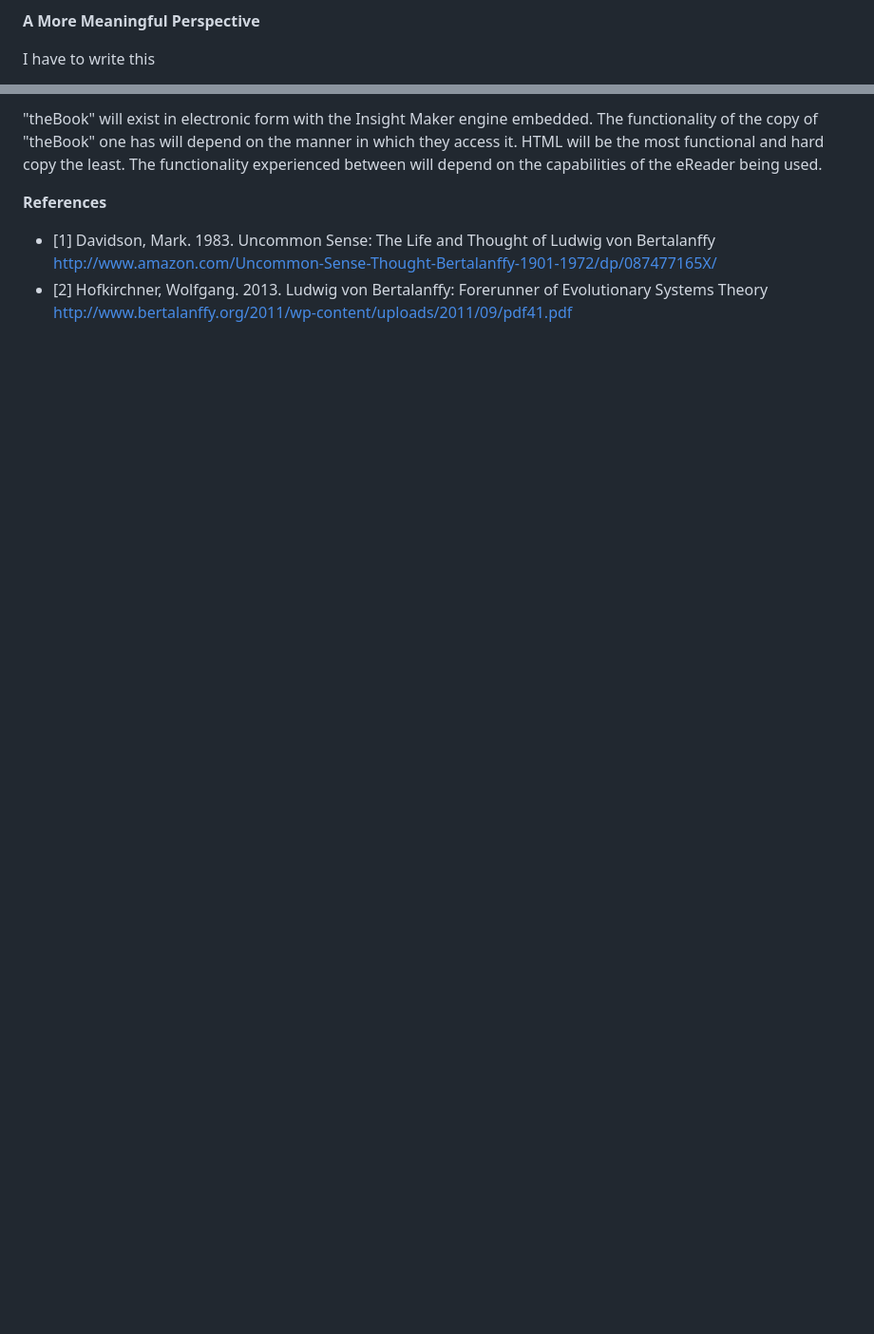
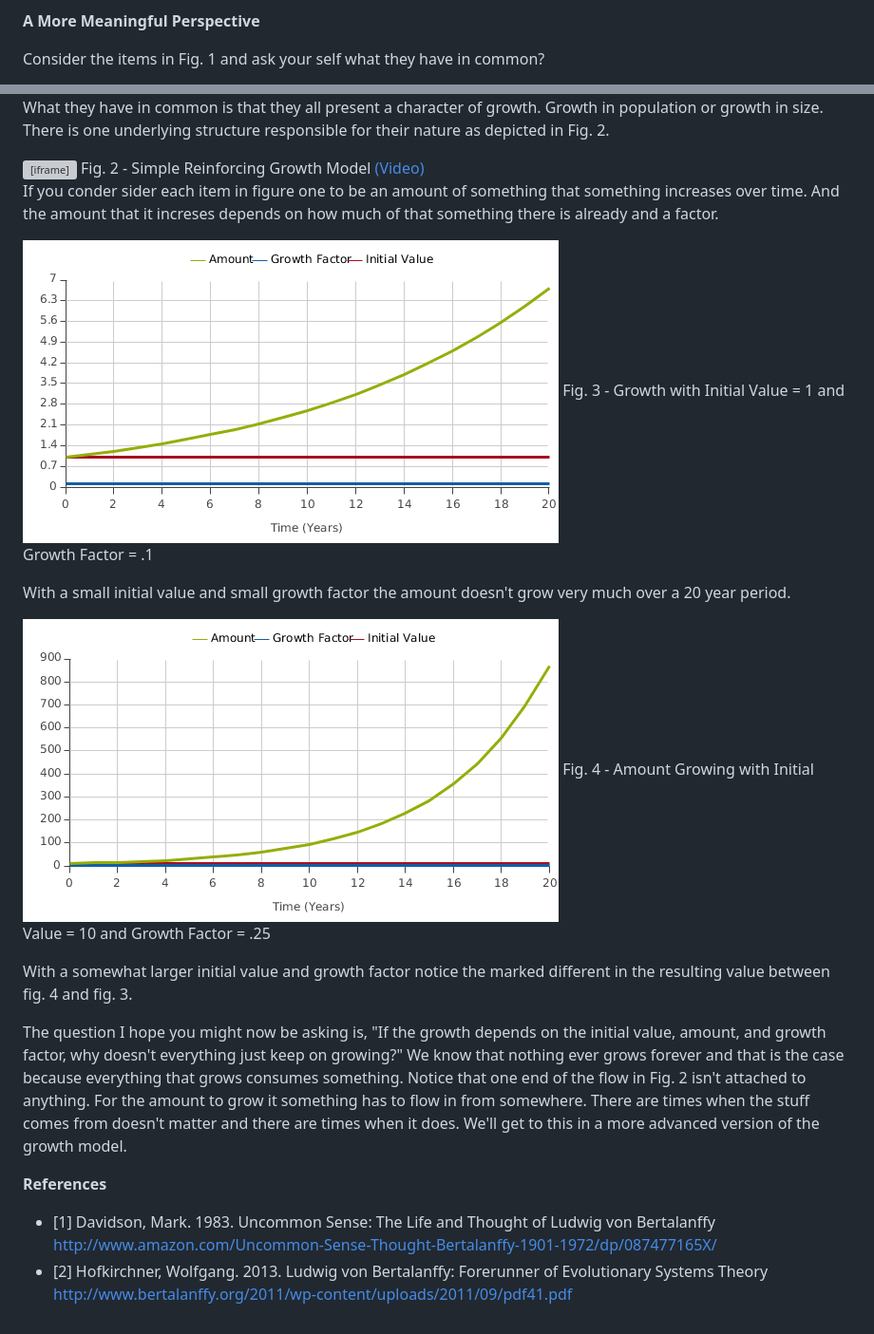
Before and after one commit to scottfr/SystemsBook, a Markdown page: 1 - Introduction/gene-intro.md, 2 parts joined by grey strips. Shown: that part at 95% size. Drawn GitHub-style; pictures changed too: 1 - Introduction/im-4530a.png (added), 1 - Introduction/im-4530b.png (added); blank space fills up the shorter version; grey boxes are pictures that could not be loaded.

Commit message:
First Demo Demo
gene-intro.md is almost at a demo point.

```diff
--- a/1 - Introduction/gene-intro.md
+++ b/1 - Introduction/gene-intro.md
@@ -56,5 +55,5 @@ Because we live in the moment, even though we may think about the past, or the f
 
 **A More Meaningful Perspective**
 
-I have to write this
+Consider the items in Fig. 1 and ask your self what they have in common?
 
@@ -62,5 +62,22 @@ I have to write this
 
- "theBook" will exist in electronic form with the Insight Maker engine embedded. The functionality of the copy of "theBook" one has will depend on the manner in which they access it. HTML will be the most functional and hard copy the least. The functionality experienced between will depend on the capabilities of the eReader being used.
+What they have in common is that they all present a character of growth. Growth in population or growth in size. There is one underlying structure responsible for their nature as depicted in Fig. 2.
+
+<IFRAME SRC="http://InsightMaker.com/insight/4530/embed?topBar=0&sideBar=0&zoom=0" TITLE="Embedded Insight" width=600 height=420></IFRAME>
+Fig. 2 - Simple Reinforcing Growth Model <a href="http://www.youtube.com/watch?v=MUaBFzCfwVk" target="_blank">(Video)</a>
+
+If you conder sider each item in figure one to be an amount of something that something increases over time. And the amount that it increses depends on how much of that something there is already and a factor.
+
+![](./im-4530a.png)
+Fig. 3 - Growth with Initial Value = 1 and Growth Factor = .1
+
+With a small initial value and small growth factor the amount doesn't grow very much over a 20 year period.
+
+![](./im-4530b.png)
+Fig. 4 - Amount Growing with Initial Value = 10 and Growth Factor = .25
+
+With a somewhat larger initial value and growth factor notice the marked different in the resulting value between fig. 4 and fig. 3.
+
+The question I hope you might now be asking is, "If the growth depends on the initial value, amount, and growth factor, why doesn't everything just keep on growing?" We know that nothing ever grows forever and that is the case because everything that grows consumes something. Notice that one end of the flow in Fig. 2 isn't attached to anything. For the amount to grow it something has to flow in from somewhere. There are times when the stuff comes from doesn't matter and there are times when it does. We'll get to this in a more advanced version of the growth model.
 
 **References**
 
```
Also changed, not shown: other parts of 1 - Introduction/gene-intro.md (+4 -4 lines), 1 - Introduction/im-4530.png (added), 1 - Introduction/im-4548.png (added), 2 other files.
